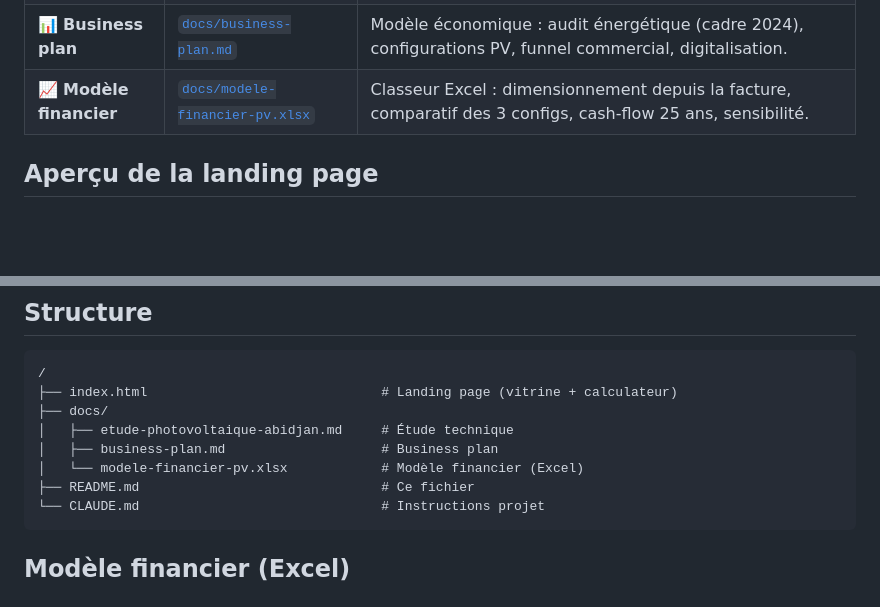
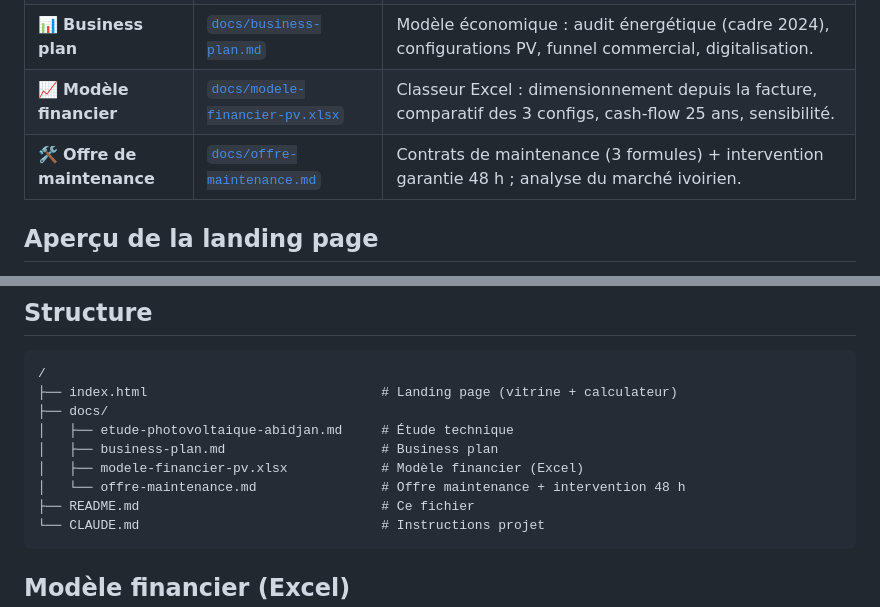
Before and after one commit to tiacohkouadio1-hash/claudedoss, a Markdown page: README.md, 2 parts joined by grey strips. Drawn GitHub-style; blank space fills up the shorter version.

````diff
--- a/README.md
+++ b/README.md
@@ -9,6 +9,7 @@ Projet de démonstration autour de l'énergie solaire photovoltaïque à **Abidj
 | 📄 **Étude technique** | [`docs/etude-photovoltaique-abidjan.md`](docs/etude-photovoltaique-abidjan.md) | Dossier sur le potentiel PV à Abidjan : ressource solaire, réglementation, dimensionnement, coûts et rentabilité. |
 | 📊 **Business plan** | [`docs/business-plan.md`](docs/business-plan.md) | Modèle économique : audit énergétique (cadre 2024), configurations PV, funnel commercial, digitalisation. |
 | 📈 **Modèle financier** | [`docs/modele-financier-pv.xlsx`](docs/modele-financier-pv.xlsx) | Classeur Excel : dimensionnement depuis la facture, comparatif des 3 configs, cash-flow 25 ans, sensibilité. |
+| 🛠️ **Offre de maintenance** | [`docs/offre-maintenance.md`](docs/offre-maintenance.md) | Contrats de maintenance (3 formules) + intervention garantie 48 h ; analyse du marché ivoirien. |
 
 ## Aperçu de la landing page
 
@@ -56,7 +57,8 @@ fictives (démonstration).
 ├── docs/
 │   ├── etude-photovoltaique-abidjan.md     # Étude technique
 │   ├── business-plan.md                    # Business plan
-│   └── modele-financier-pv.xlsx            # Modèle financier (Excel)
+│   ├── modele-financier-pv.xlsx            # Modèle financier (Excel)
+│   └── offre-maintenance.md                # Offre maintenance + intervention 48 h
 ├── README.md                               # Ce fichier
 └── CLAUDE.md                               # Instructions projet
 ```
````
Also changed, not shown: docs/business-plan.md (+8 -0 lines), docs/offre-maintenance.md (added, +169 -0 lines).
